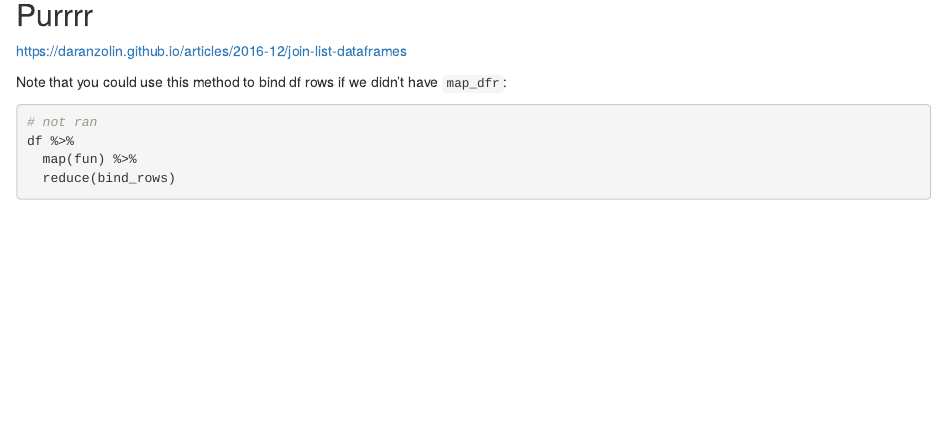
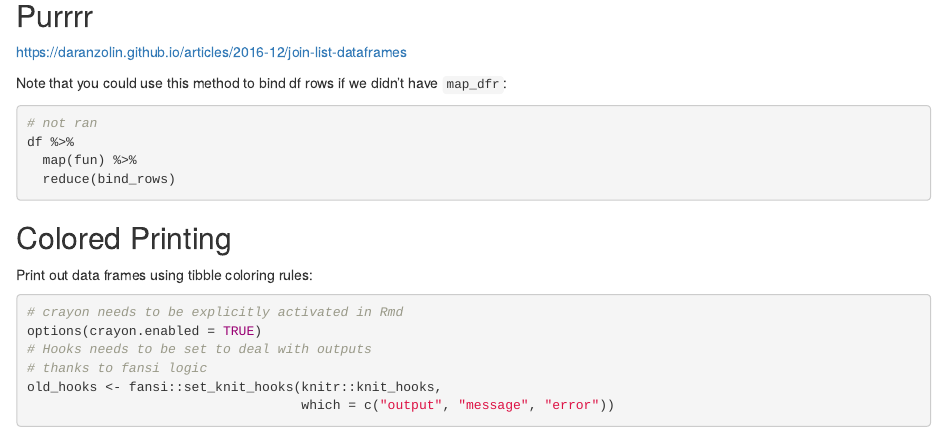
Before and after one commit to tmastny/website2, an R Markdown document (content/blog/blog-ideas.Rmd): the page in a window 1100 px wide, from 330 px down. Rendered offline with R 4.5, knitr and Pandoc, with nearby package versions; drawn as R Markdown's standard HTML page in place of the format the file asks for.

Commit message:
blog idea for colored tibble printing

````diff
--- a/content/blog/blog-ideas.Rmd
+++ b/content/blog/blog-ideas.Rmd
@@ -47,3 +47,16 @@ df %>%
   map(fun) %>%
   reduce(bind_rows)
 ```
+
+## Colored Printing
+
+Print out data frames using tibble coloring rules:
+
+```r
+# crayon needs to be explicitly activated in Rmd
+options(crayon.enabled = TRUE)
+# Hooks needs to be set to deal with outputs
+# thanks to fansi logic
+old_hooks <- fansi::set_knit_hooks(knitr::knit_hooks,
+                                   which = c("output", "message", "error"))
+```
````
